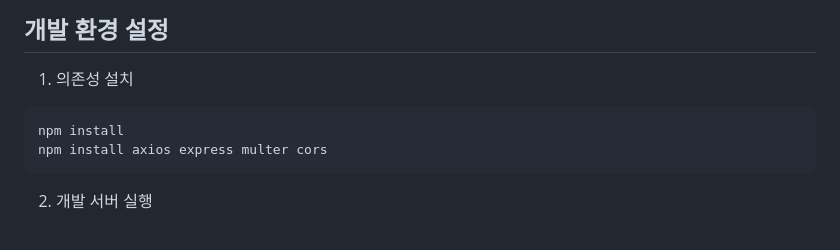
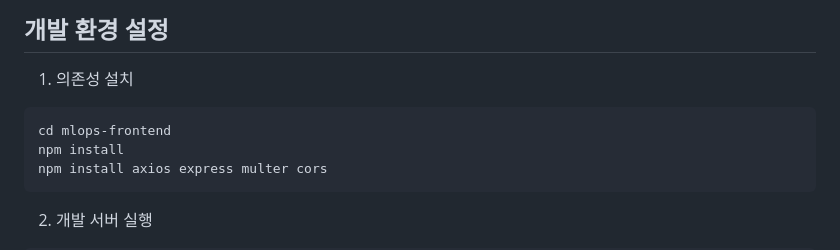
Before and after one commit to 4INLAB-Inc/mlops-full-stack, a Markdown page: mlops-frontend/README.md, the part around the change. Drawn GitHub-style.

Commit message:
업데이드

````diff
--- a/mlops-frontend/README.md
+++ b/mlops-frontend/README.md
@@ -4,6 +4,7 @@
 
 1. 의존성 설치
 ```bash
+cd mlops-frontend
 npm install
 npm install axios express multer cors
 ```
````
